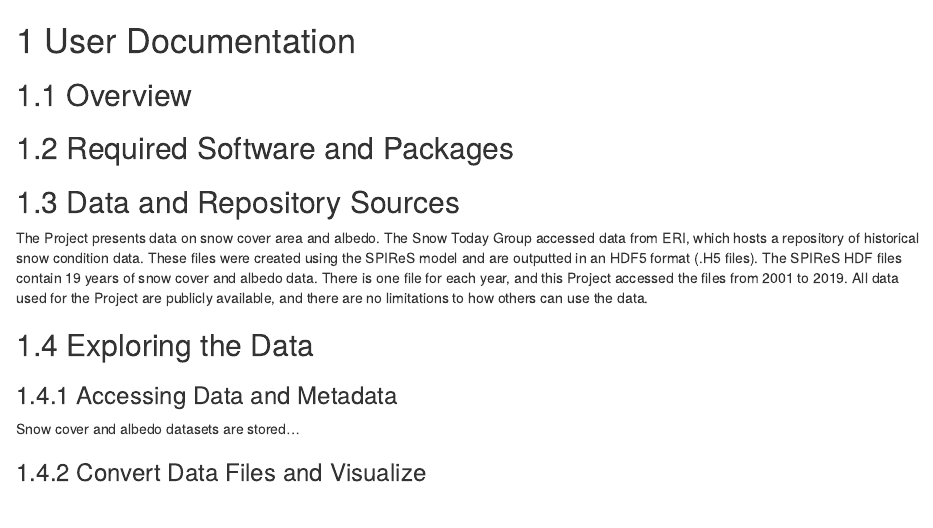
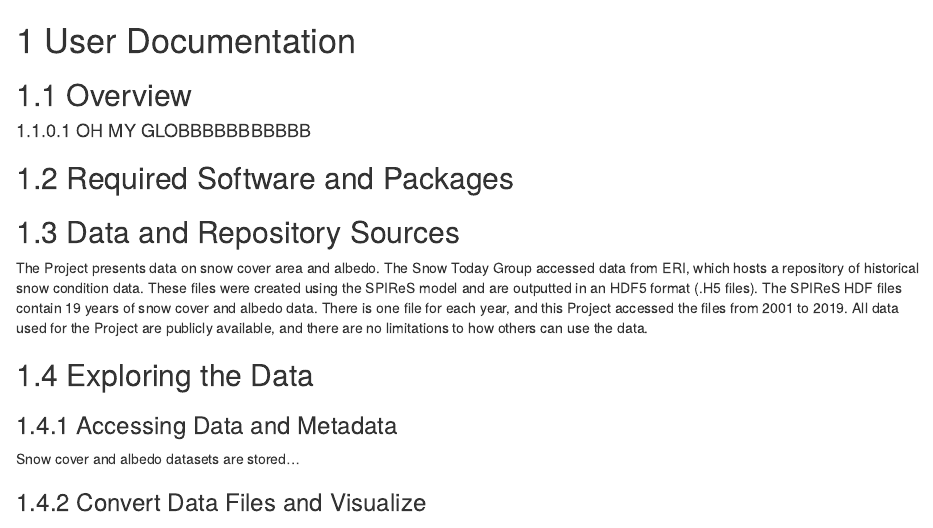
Before and after one commit to MEDSsnowtoday/Capstone_TechnicalDocumentation, an R Markdown document (08-user_documentation.Rmd): the page in a window 1100 px wide, from its top. Rendered offline with R 4.5, knitr and Pandoc, with nearby package versions; drawn as R Markdown's standard HTML page in place of the format the file asks for.

Commit message:
updated user doc to test build, trying to detect deploy error

```diff
--- a/08-user_documentation.Rmd
+++ b/08-user_documentation.Rmd
@@ -2,6 +2,7 @@
 
 ## Overview
 
+#### OH MY GLOBBBBBBBBBBB
 
 ## Required Software and Packages
 
```
Also changed, not shown: docs/reference-keys.txt, docs/search_index.json, 1 other file.
